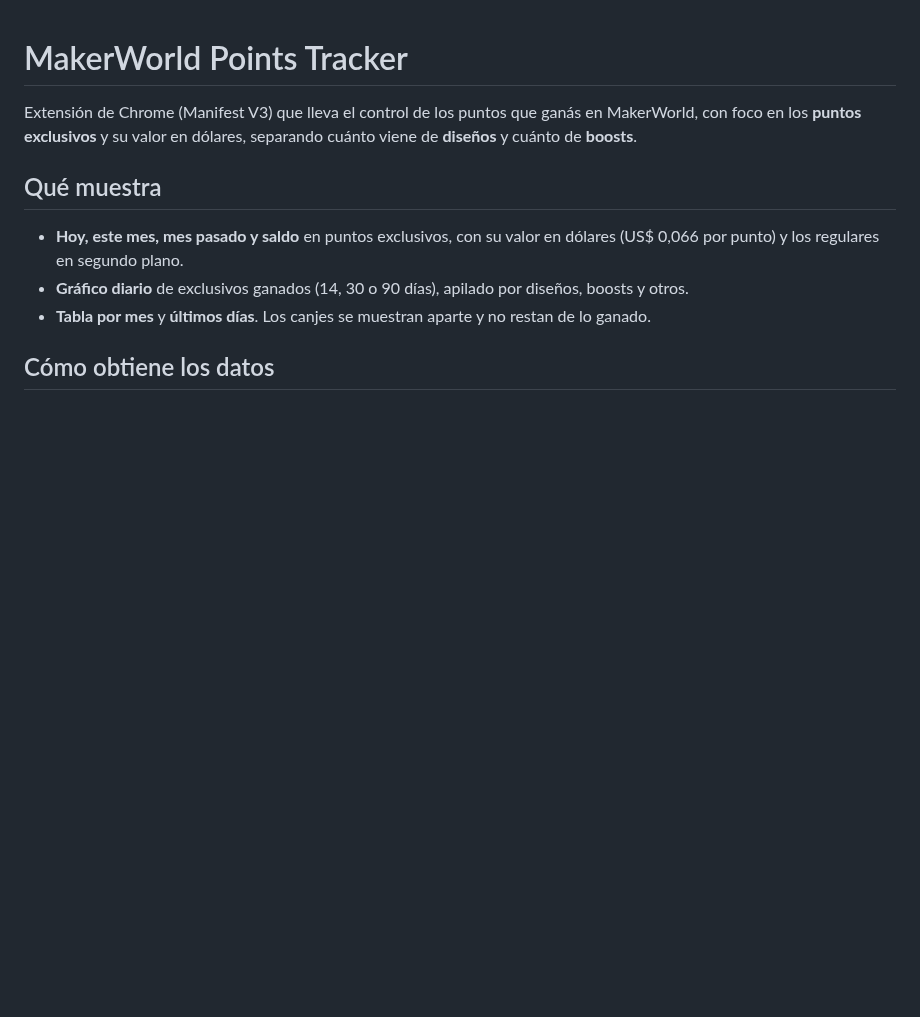
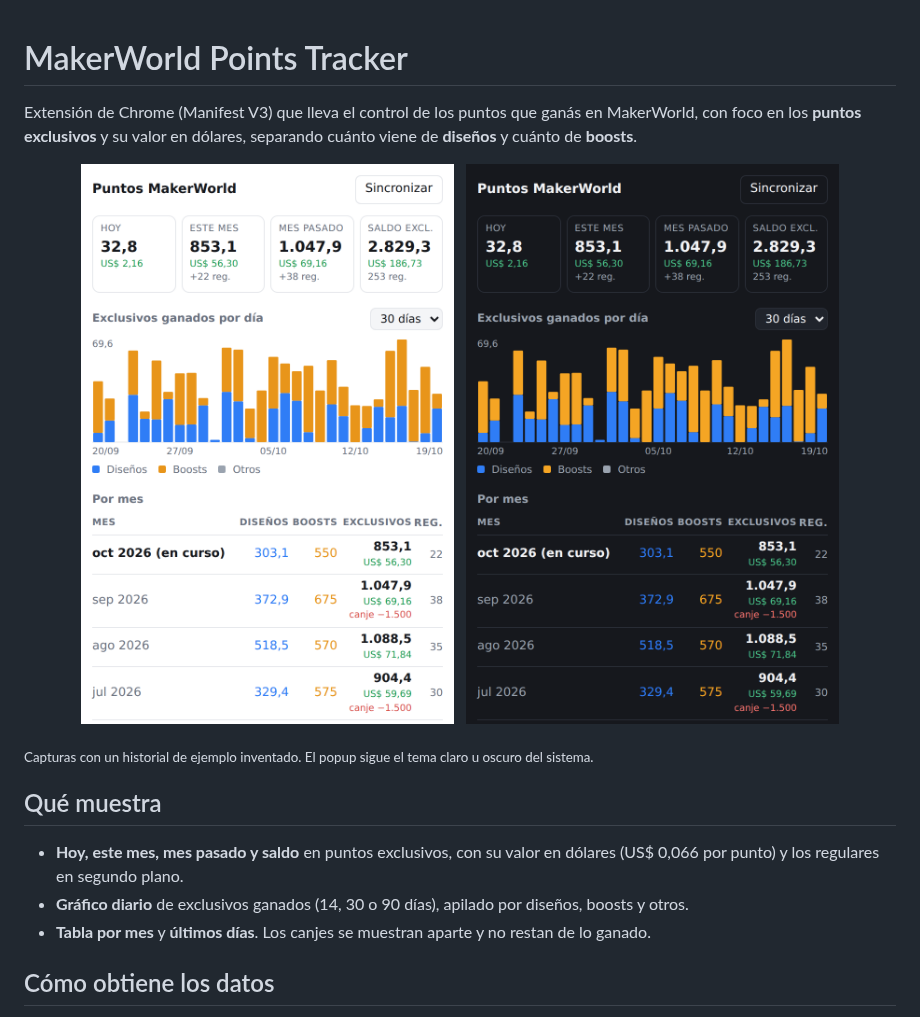
Before and after one commit to androettojuan/makerworld-points-tracker, a Markdown page: README.md, the part around one of its changes. Drawn GitHub-style; pictures changed too: docs/capturas/popup-claro.png (added), docs/capturas/popup-oscuro.png (added); blank space fills up the shorter version.

```diff
--- a/README.md
+++ b/README.md
@@ -3,6 +3,15 @@
 Extensión de Chrome (Manifest V3) que lleva el control de los puntos que ganás en
 MakerWorld, con foco en los **puntos exclusivos** y su valor en dólares, separando
 cuánto viene de **diseños** y cuánto de **boosts**.
+
+<p align="center">
+  <img src="docs/capturas/popup-claro.png" width="400" alt="Popup con tema claro: tarjetas de hoy, este mes, mes pasado y saldo, gráfico diario apilado y tabla por mes">
+  &nbsp;
+  <img src="docs/capturas/popup-oscuro.png" width="400" alt="El mismo popup con tema oscuro">
+</p>
+
+<sub>Capturas con un historial de ejemplo inventado. El popup sigue el tema claro u
+oscuro del sistema.</sub>
 
 ## Qué muestra
 
```
Also changed, not shown: other parts of README.md (+17 -0 lines), docs/capturas/diagnostico.png (added), 3 other files.
